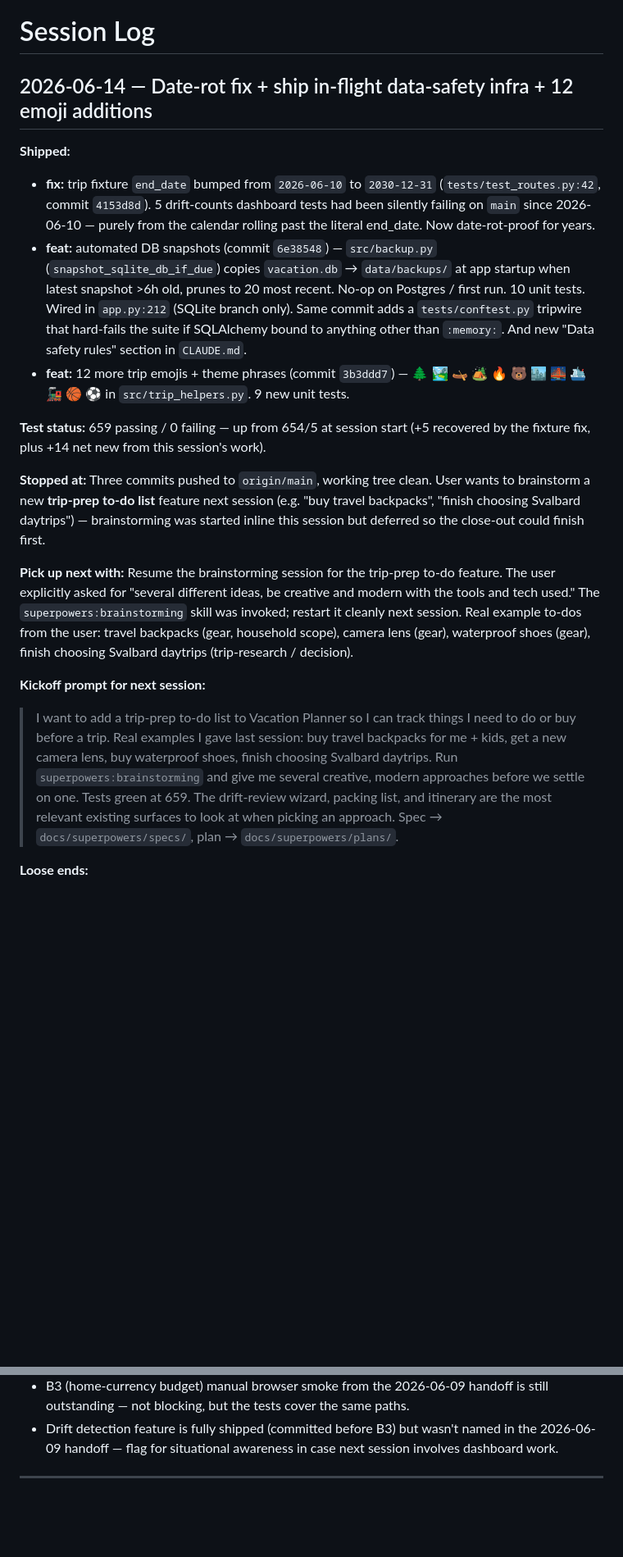
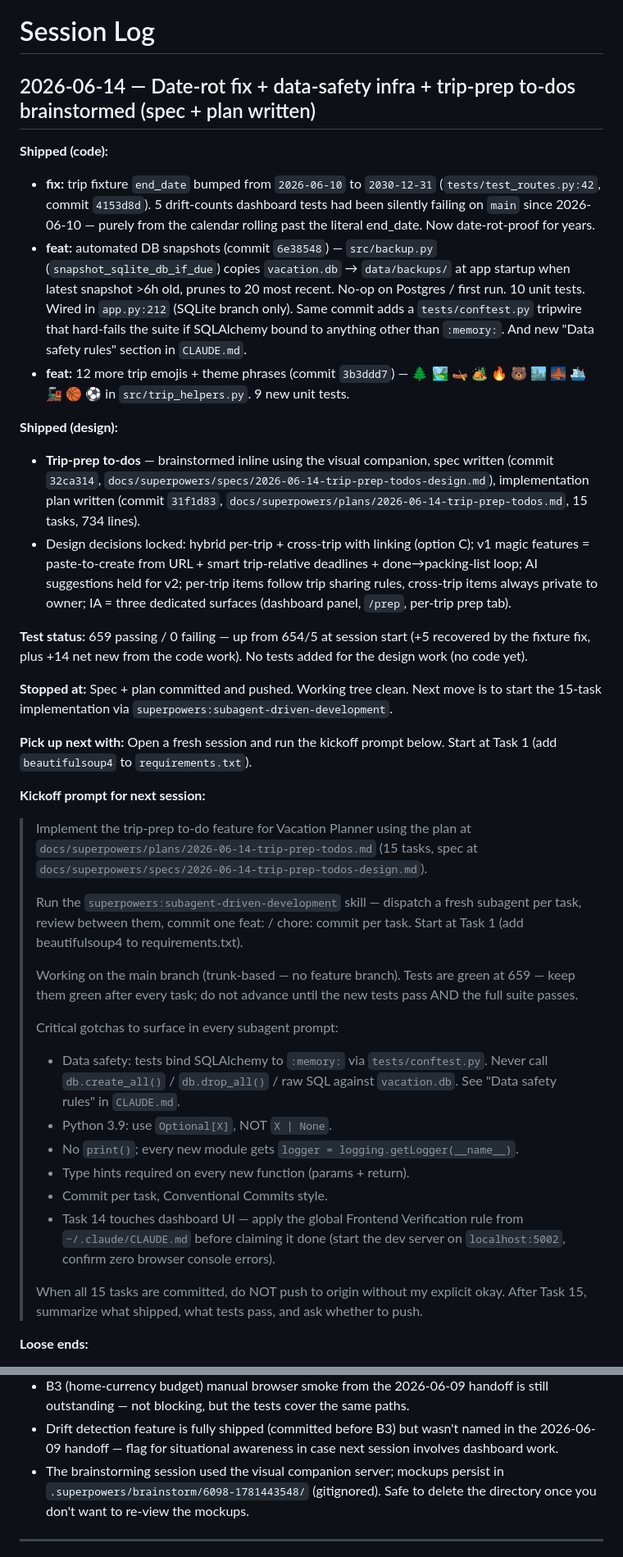
Before and after one commit to jsoash-home/Trip-Planner, a Markdown page: docs/session_log.md, 2 parts joined by grey strips. Shown at 82% size. Rendered like a GitHub page; blank space fills up the shorter version.

Commit message:
docs: session log — update 2026-06-14 with spec + plan, new kickoff prompt
The original entry predicted next session would start the
brainstorm; the brainstorm actually finished inline and produced
a committed spec + 15-task plan. Updated to reflect that and
point next session at the subagent-driven implementation.

Co-Authored-By: Claude Opus 4.7 <noreply@anthropic.com>

```diff
--- a/docs/session_log.md
+++ b/docs/session_log.md
@@ -1,8 +1,8 @@
 # Session Log
 
-## 2026-06-14 — Date-rot fix + ship in-flight data-safety infra + 12 emoji additions
+## 2026-06-14 — Date-rot fix + data-safety infra + trip-prep to-dos brainstormed (spec + plan written)
 
-**Shipped:**
+**Shipped (code):**
 - **fix:** trip fixture `end_date` bumped from `2026-06-10` to `2030-12-31`
   (`tests/test_routes.py:42`, commit `4153d8d`). 5 drift-counts dashboard
   tests had been silently failing on `main` since 2026-06-10 — purely from
@@ -18,34 +18,58 @@
 - **feat:** 12 more trip emojis + theme phrases (commit `3b3ddd7`) —
   🌲 🏞️ 🛶 🏕️ 🔥 🐻 🏙️ 🌉 🛳️ 🚂 🏀 ⚽ in `src/trip_helpers.py`. 9 new unit tests.
 
+**Shipped (design):**
+- **Trip-prep to-dos** — brainstormed inline using the visual companion,
+  spec written (commit `32ca314`, `docs/superpowers/specs/2026-06-14-trip-prep-todos-design.md`),
+  implementation plan written (commit `31f1d83`, `docs/superpowers/plans/2026-06-14-trip-prep-todos.md`,
+  15 tasks, 734 lines).
+- Design decisions locked: hybrid per-trip + cross-trip with linking
+  (option C); v1 magic features = paste-to-create from URL + smart
+  trip-relative deadlines + done→packing-list loop; AI suggestions held
+  for v2; per-trip items follow trip sharing rules, cross-trip items
+  always private to owner; IA = three dedicated surfaces (dashboard
+  panel, `/prep`, per-trip prep tab).
+
 **Test status:** 659 passing / 0 failing — up from 654/5 at session start
-(+5 recovered by the fixture fix, plus +14 net new from this session's work).
+(+5 recovered by the fixture fix, plus +14 net new from the code work).
+No tests added for the design work (no code yet).
 
-**Stopped at:** Three commits pushed to `origin/main`, working tree clean.
-User wants to brainstorm a new **trip-prep to-do list** feature next session
-(e.g. "buy travel backpacks", "finish choosing Svalbard daytrips") —
-brainstorming was started inline this session but deferred so the close-out
-could finish first.
+**Stopped at:** Spec + plan committed and pushed. Working tree clean.
+Next move is to start the 15-task implementation via
+`superpowers:subagent-driven-development`.
 
-**Pick up next with:** Resume the brainstorming session for the trip-prep
-to-do feature. The user explicitly asked for "several different ideas, be
-creative and modern with the tools and tech used." The `superpowers:brainstorming`
-skill was invoked; restart it cleanly next session. Real example to-dos
-from the user: travel backpacks (gear, household scope), camera lens (gear),
-waterproof shoes (gear), finish choosing Svalbard daytrips (trip-research /
-decision).
+**Pick up next with:** Open a fresh session and run the kickoff prompt
+below. Start at Task 1 (add `beautifulsoup4` to `requirements.txt`).
 
 **Kickoff prompt for next session:**
 
-> I want to add a trip-prep to-do list to Vacation Planner so I can track
-> things I need to do or buy before a trip. Real examples I gave last
-> session: buy travel backpacks for me + kids, get a new camera lens, buy
-> waterproof shoes, finish choosing Svalbard daytrips. Run
-> `superpowers:brainstorming` and give me several creative, modern
-> approaches before we settle on one. Tests green at 659. The drift-review
-> wizard, packing list, and itinerary are the most relevant existing
-> surfaces to look at when picking an approach. Spec → `docs/superpowers/specs/`,
-> plan → `docs/superpowers/plans/`.
+> Implement the trip-prep to-do feature for Vacation Planner using the
+> plan at `docs/superpowers/plans/2026-06-14-trip-prep-todos.md` (15 tasks,
+> spec at `docs/superpowers/specs/2026-06-14-trip-prep-todos-design.md`).
+>
+> Run the `superpowers:subagent-driven-development` skill — dispatch a
+> fresh subagent per task, review between them, commit one feat: / chore:
+> commit per task. Start at Task 1 (add beautifulsoup4 to requirements.txt).
+>
+> Working on the main branch (trunk-based — no feature branch). Tests
+> are green at 659 — keep them green after every task; do not advance
+> until the new tests pass AND the full suite passes.
+>
+> Critical gotchas to surface in every subagent prompt:
+> - Data safety: tests bind SQLAlchemy to `:memory:` via `tests/conftest.py`.
+>   Never call `db.create_all()` / `db.drop_all()` / raw SQL against
+>   `vacation.db`. See "Data safety rules" in `CLAUDE.md`.
+> - Python 3.9: use `Optional[X]`, NOT `X | None`.
+> - No `print()`; every new module gets `logger = logging.getLogger(__name__)`.
+> - Type hints required on every new function (params + return).
+> - Commit per task, Conventional Commits style.
+> - Task 14 touches dashboard UI — apply the global Frontend Verification
+>   rule from `~/.claude/CLAUDE.md` before claiming it done (start the
+>   dev server on `localhost:5002`, confirm zero browser console errors).
+>
+> When all 15 tasks are committed, do NOT push to origin without my
+> explicit okay. After Task 15, summarize what shipped, what tests
+> pass, and ask whether to push.
 
 **Loose ends:**
 - The 8 `vacation.db.bak*` files at project root are now redundant given
@@ -57,6 +81,10 @@ decision).
 - Drift detection feature is fully shipped (committed before B3) but
   wasn't named in the 2026-06-09 handoff — flag for situational
   awareness in case next session involves dashboard work.
+- The brainstorming session used the visual companion server; mockups
+  persist in `.superpowers/brainstorm/6098-1781443548/` (gitignored).
+  Safe to delete the directory once you don't want to re-view the
+  mockups.
 
 ---
 
```
